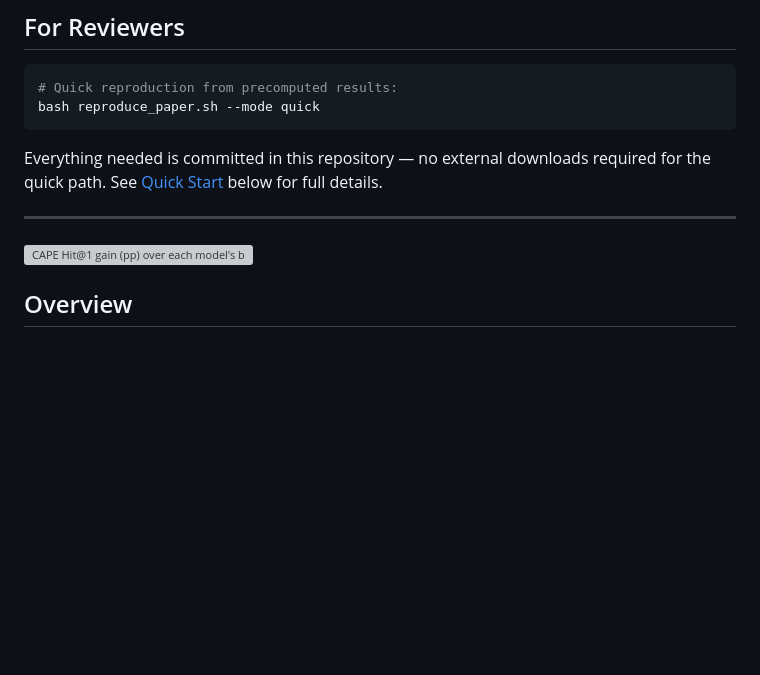
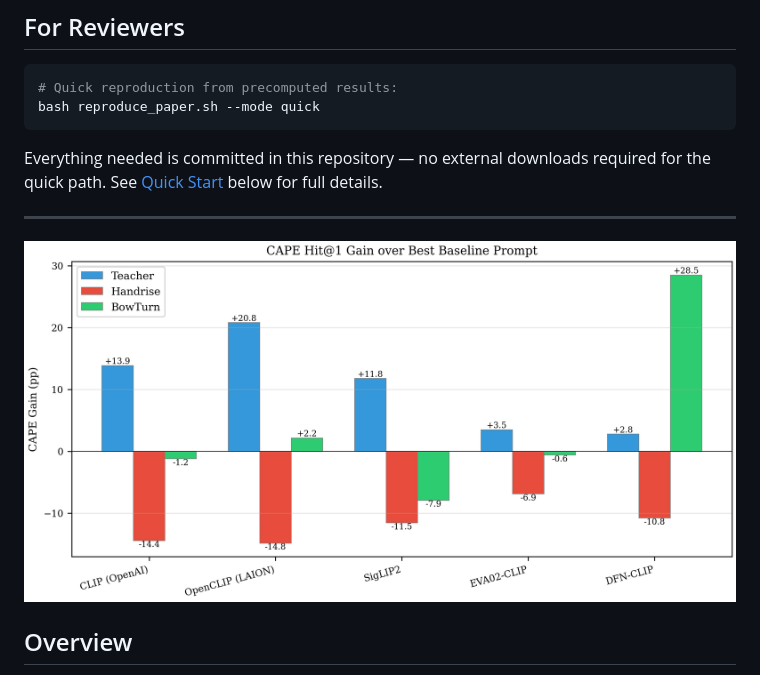
Before and after one commit to zhanglizhuo/scb5-zeroshot, a Markdown page: README.md, the part around the change. Rendered like a GitHub page; blank space fills up the shorter version; grey boxes are pictures that could not be loaded.

Commit message:
Fix figure filename in README

```diff
--- a/README.md
+++ b/README.md
@@ -24,7 +24,7 @@ See [Quick Start](#quick-start) below for full details.
 
 ---
 
-![CAPE Hit@1 gain (pp) over each model's best baseline prompt, by sub-dataset](paper/figures/fig_cape_gain-1.png)
+![CAPE Hit@1 gain (pp) over each model's best baseline prompt, by sub-dataset](paper/figures/fig_cape_gain.png)
 
 ## Overview
 
```
